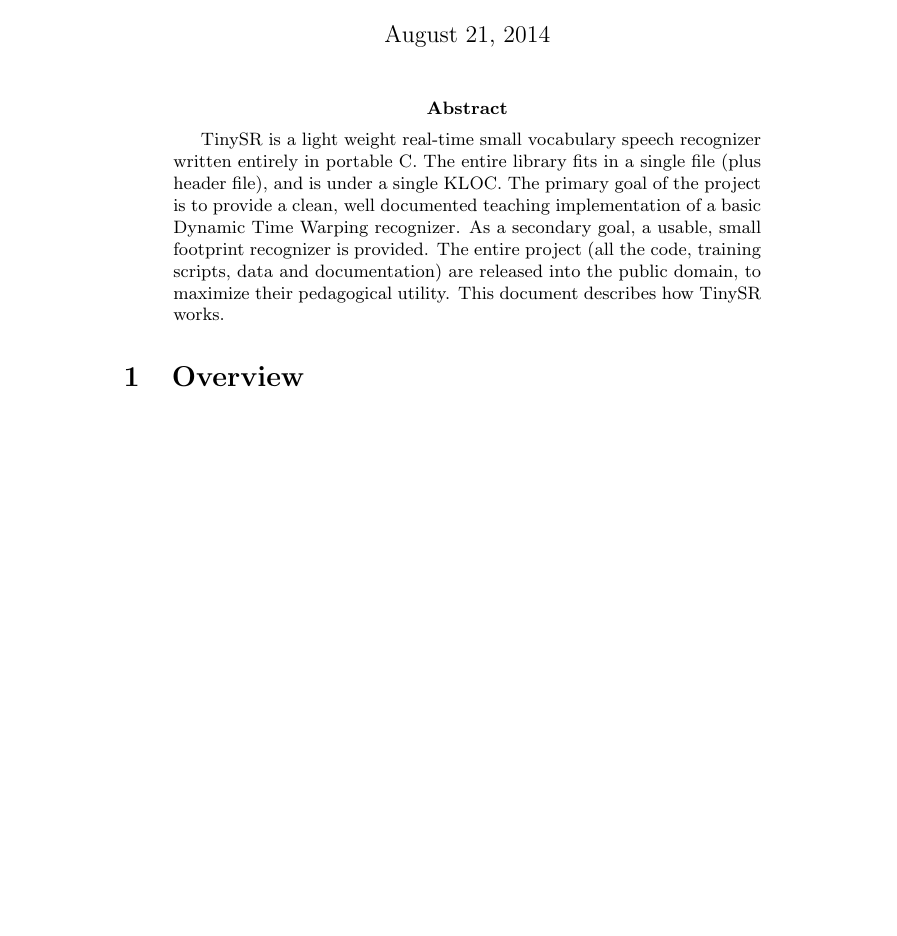
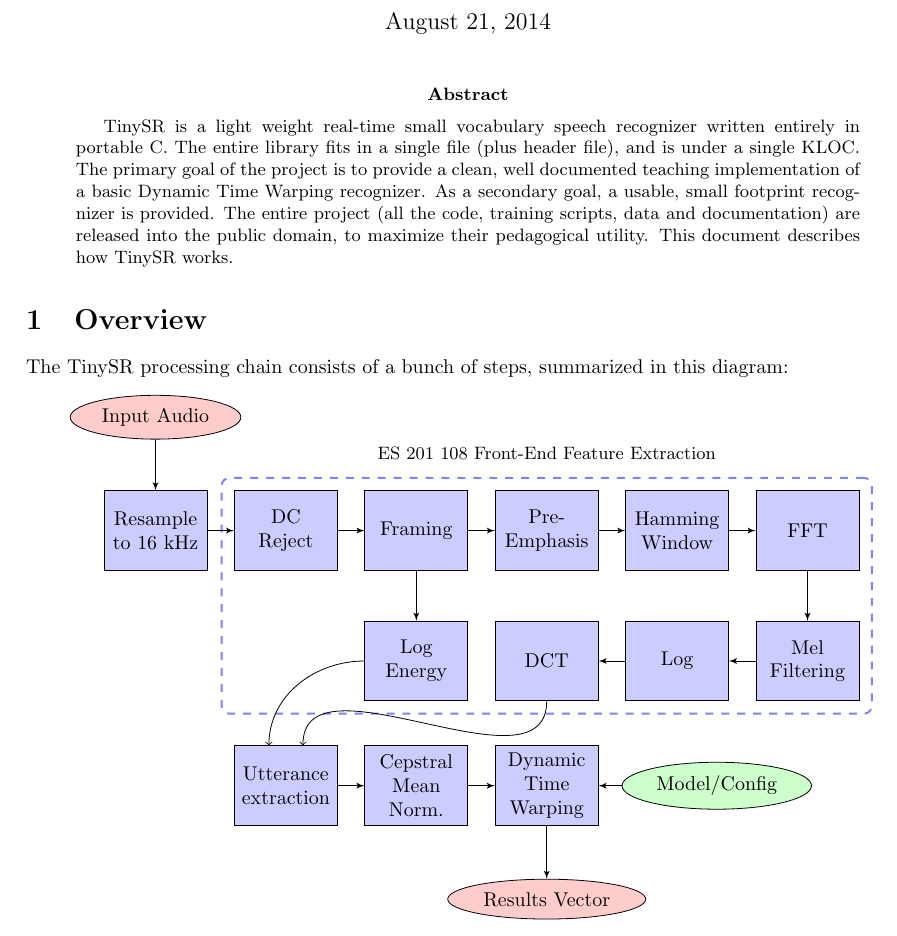
Before and after one commit to petersn/tinysr, a LaTeX paper (docs/tinysr.tex): part of the page, cut so that both start at the same text, the shorter picture padded with empty space. Compiled offline with pdfLaTeX.

Commit message:
Updated docs.

```diff
--- a/docs/tinysr.tex
+++ b/docs/tinysr.tex
@@ -1,7 +1,14 @@
 \documentclass{article}
-\usepackage{amsmath}
+\usepackage{amsmath,tikz}
+\usepackage[margin=3cm]{geometry}
+\usetikzlibrary{shapes,arrows,fit}
 \title{TinySR}
 \author{Peter Schmidt-Nielsen}
+% Define block styles
+\tikzstyle{block} = [rectangle, draw, fill=blue!20, text width=4.5em, text centered, node distance=2.3cm, minimum height=4em]
+\tikzstyle{line} = [draw, -latex']
+\tikzstyle{io} = [draw, ellipse,fill=red!20, node distance=3cm, minimum height=2em]
+\tikzstyle{config} = [draw, ellipse,fill=green!20, node distance=3cm, minimum height=2em]
 \begin{document}
 \maketitle
 \begin{abstract}
@@ -13,5 +20,46 @@ The entire project (all the code, training scripts, data and documentation) are
 This document describes how TinySR works.
 \end{abstract}
 \section{Overview}
+The TinySR processing chain consists of a bunch of steps, summarized in this diagram:
+\begin{center}
+\makebox[\textwidth]{
+\begin{tikzpicture}[node distance=2cm, auto]
+	\tikzset{blue dotted/.style={draw=blue!50!white, line width=1pt, dash pattern=on 4pt off 4pt, inner sep=2.2mm, rectangle, rounded corners}};
+	\node [io] (audio) {Input Audio};
+	\node [block, below of=audio, node distance=2cm] (resample) {Resample to 16 kHz};
+	\node [block, right of=resample] (offset) {DC Reject};
+	\node [block, right of=offset] (framing) {Framing};
+	\node [block, right of=framing] (pe) {Pre-Emphasis};
+	\node [block, right of=pe] (windowing) {Hamming Window};
+	\node [block, right of=windowing] (fft) {FFT};
+	\node [block, below of=fft] (mel) {Mel Filtering};
+	\node [block, left of=mel] (log) {Log};
+	\node [block, left of=log] (dct) {DCT};
+	\node [block, below of=framing] (loge) {Log Energy};
+	\node [blue dotted, fit=(offset) (loge) (mel)] (es201108) {};
+	\node at (es201108.north) [above, inner sep=3mm] {\small ES 201 108 Front-End Feature Extraction};
+	\node [block, below of=offset, node distance=4.5cm] (utter) {Utterance extraction};
+	\node [block, text width=4.5em, right of=utter] (cmn) {Cepstral Mean Norm.};
+	\node [block, right of=cmn] (dtw) {Dynamic Time Warping};
+	\node [config, right of=dtw] (model) {Model/Config};
+	\node [io, below of=dtw, node distance=2cm] (output) {Results Vector};
+	\path [line] (audio) -> (resample);
+	\path [line] (resample) -> (offset);
+	\path [line] (offset) -> (framing);
+	\path [line] (framing) -> (pe);
+	\path [line] (pe) -> (windowing);
+	\path [line] (windowing) -> (fft);
+	\path [line] (fft) -> (mel);
+	\path [line] (mel) -> (log);
+	\path [line] (log) -> (dct);
+	\path [line] (framing) -> (loge);
+	\draw (dct.south) edge[->,out=270,in=90] ([xshift=3mm]utter.north);
+	\draw (loge.west) edge[->,out=180,in=90] ([xshift=-3mm]utter.north);
+	\path [line] (utter) -> (cmn);
+	\path [line] (cmn) -> (dtw);
+	\path [line] (dtw) -> (output);
+	\path [line] (model) -> (dtw);
+\end{tikzpicture}}
+\end{center}
 
 \end{document}
```
Also changed, not shown: 1 other file.
